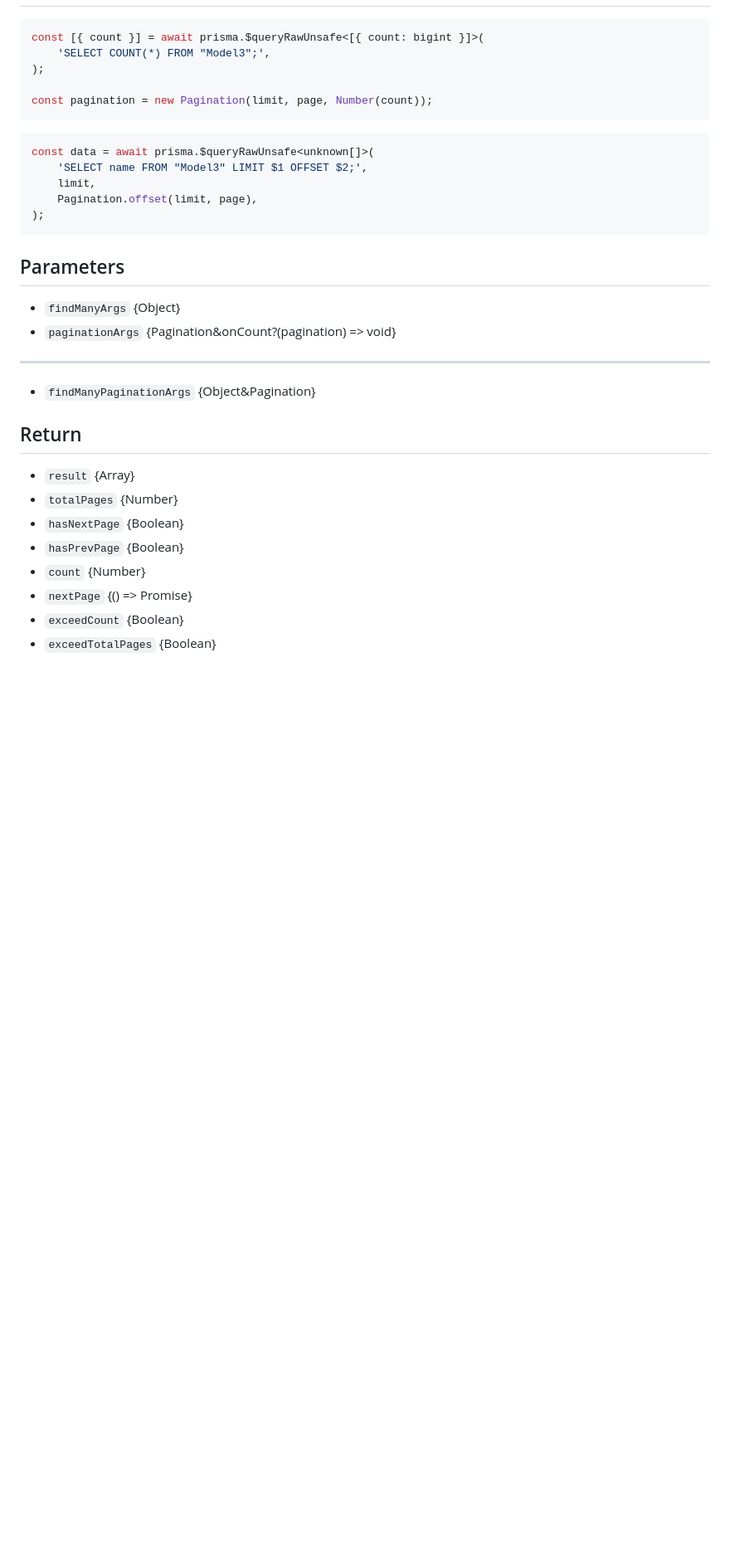
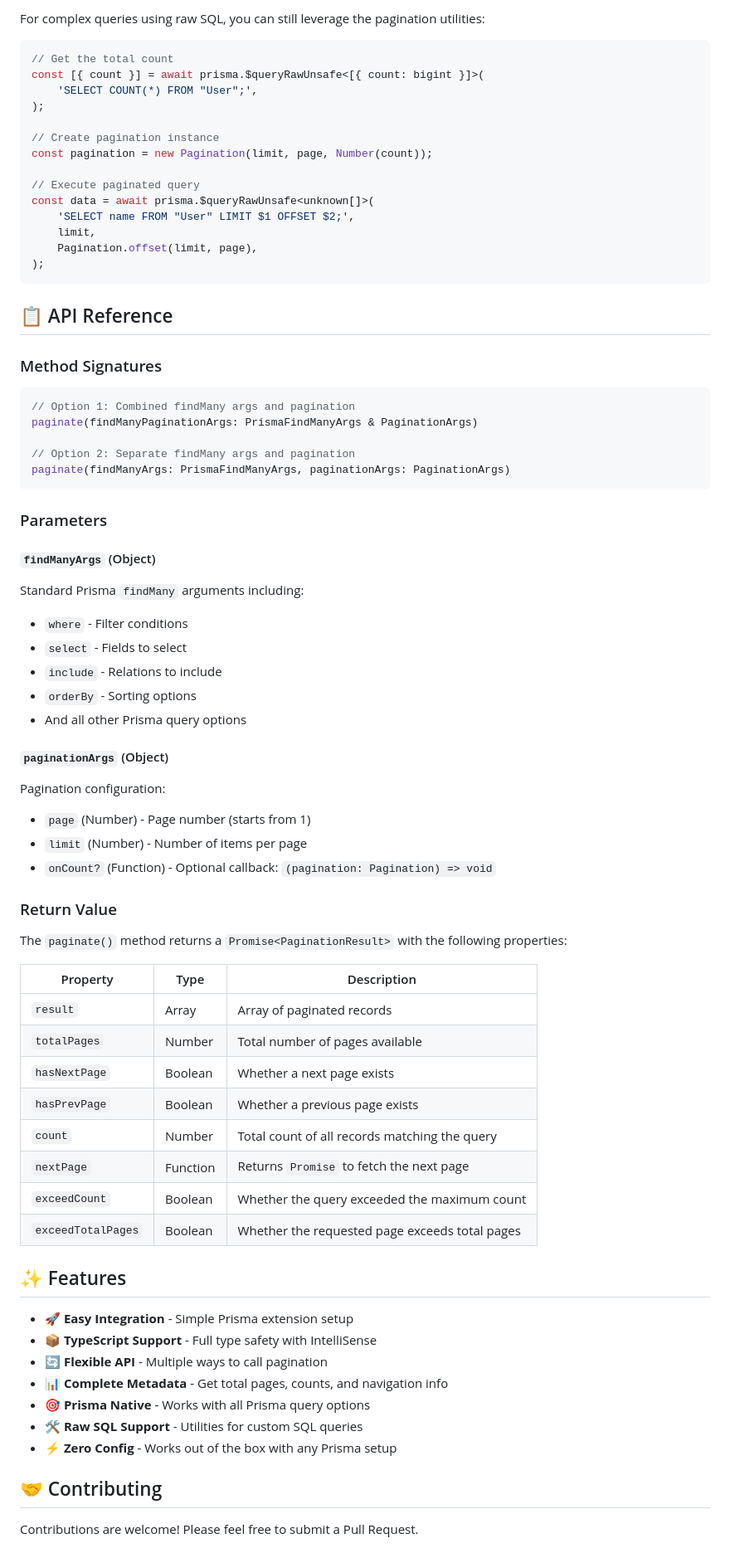
Before and after one commit to sandrewTx08/prisma-paginate, a Markdown page: README.md, the part around one of its changes. Shown at 83% size. Rendered like a GitHub page; blank space fills up the shorter version.

````diff
--- a/README.md
+++ b/README.md
@@ -75,36 +97,81 @@ xprisma.model1
 
-```ts
+For complex queries using raw SQL, you can still leverage the pagination utilities:
+
+```typescript
+// Get the total count
 const [{ count }] = await prisma.$queryRawUnsafe<[{ count: bigint }]>(
-	'SELECT COUNT(*) FROM "Model3";',
+	'SELECT COUNT(*) FROM "User";',
 );
 
+// Create pagination instance
 const pagination = new Pagination(limit, page, Number(count));
-```
 
-```ts
+// Execute paginated query
 const data = await prisma.$queryRawUnsafe<unknown[]>(
-	'SELECT name FROM "Model3" LIMIT $1 OFFSET $2;',
+	'SELECT name FROM "User" LIMIT $1 OFFSET $2;',
 	limit,
 	Pagination.offset(limit, page),
 );
 ```
 
-## Parameters
+## 📋 API Reference
 
-- `findManyArgs` {Object}
-- `paginationArgs` {Pagination&onCount?(pagination) => void}
+### Method Signatures
 
----
+```typescript
+// Option 1: Combined findMany args and pagination
+paginate(findManyPaginationArgs: PrismaFindManyArgs & PaginationArgs)
 
-- `findManyPaginationArgs` {Object&Pagination}
+// Option 2: Separate findMany args and pagination
+paginate(findManyArgs: PrismaFindManyArgs, paginationArgs: PaginationArgs)
+```
 
-## Return
+### Parameters
 
-- `result` {Array}
-- `totalPages` {Number}
-- `hasNextPage` {Boolean}
-- `hasPrevPage` {Boolean}
-- `count` {Number}
-- `nextPage` {() => Promise}
-- `exceedCount` {Boolean}
-- `exceedTotalPages` {Boolean}
+#### `findManyArgs` (Object)
+
+Standard Prisma `findMany` arguments including:
+
+- `where` - Filter conditions
+- `select` - Fields to select
+- `include` - Relations to include
+- `orderBy` - Sorting options
+- And all other Prisma query options
+
+#### `paginationArgs` (Object)
+
+Pagination configuration:
+
+- `page` (Number) - Page number (starts from 1)
+- `limit` (Number) - Number of items per page
+- `onCount?` (Function) - Optional callback: `(pagination: Pagination) => void`
+
+### Return Value
+
+The `paginate()` method returns a `Promise<PaginationResult>` with the following properties:
+
+| Property           | Type     | Description                                    |
+| ------------------ | -------- | ---------------------------------------------- |
+| `result`           | Array    | Array of paginated records                     |
+| `totalPages`       | Number   | Total number of pages available                |
+| `hasNextPage`      | Boolean  | Whether a next page exists                     |
+| `hasPrevPage`      | Boolean  | Whether a previous page exists                 |
+| `count`            | Number   | Total count of all records matching the query  |
+| `nextPage`         | Function | Returns `Promise` to fetch the next page       |
+| `exceedCount`      | Boolean  | Whether the query exceeded the maximum count   |
+| `exceedTotalPages` | Boolean  | Whether the requested page exceeds total pages |
+
+## ✨ Features
+
+- 🚀 **Easy Integration** - Simple Prisma extension setup
+- 📦 **TypeScript Support** - Full type safety with IntelliSense
+- 🔄 **Flexible API** - Multiple ways to call pagination
+- 📊 **Complete Metadata** - Get total pages, counts, and navigation info
+- 🎯 **Prisma Native** - Works with all Prisma query options
+- 🛠️ **Raw SQL Support** - Utilities for custom SQL queries
+- ⚡ **Zero Config** - Works out of the box with any Prisma setup
+
+## 🤝 Contributing
+
+Contributions are welcome! Please feel free to submit a Pull Request.
+
````
Also changed, not shown: other parts of README.md (+64 -32 lines).
